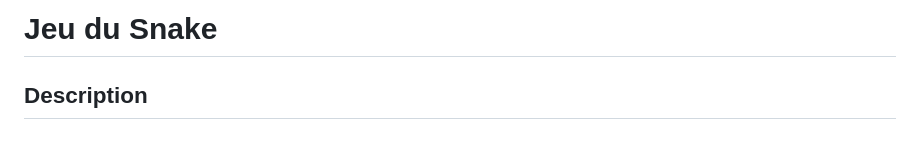
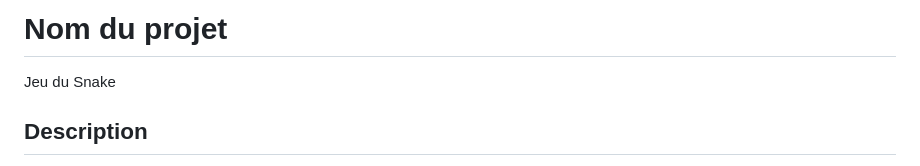
Before and after one commit to Kly-12/Jeu-du-Snake, a Markdown page: README.md, the part around the change. GitHub-like rendering.

```diff
--- a/README.md
+++ b/README.md
@@ -1,4 +1,6 @@
-# Jeu du Snake
+# Nom du projet
+
+Jeu du Snake
 
 ## Description
 
```
